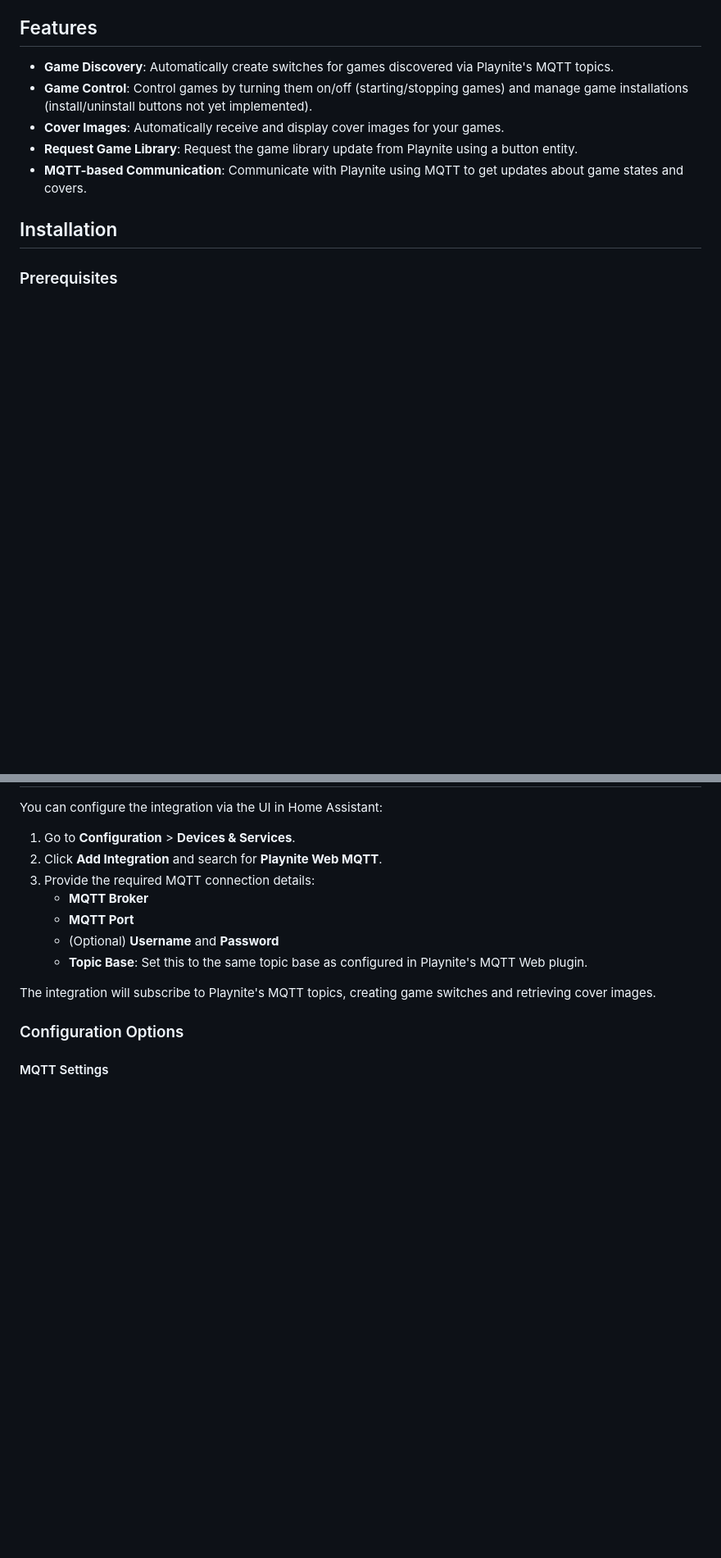
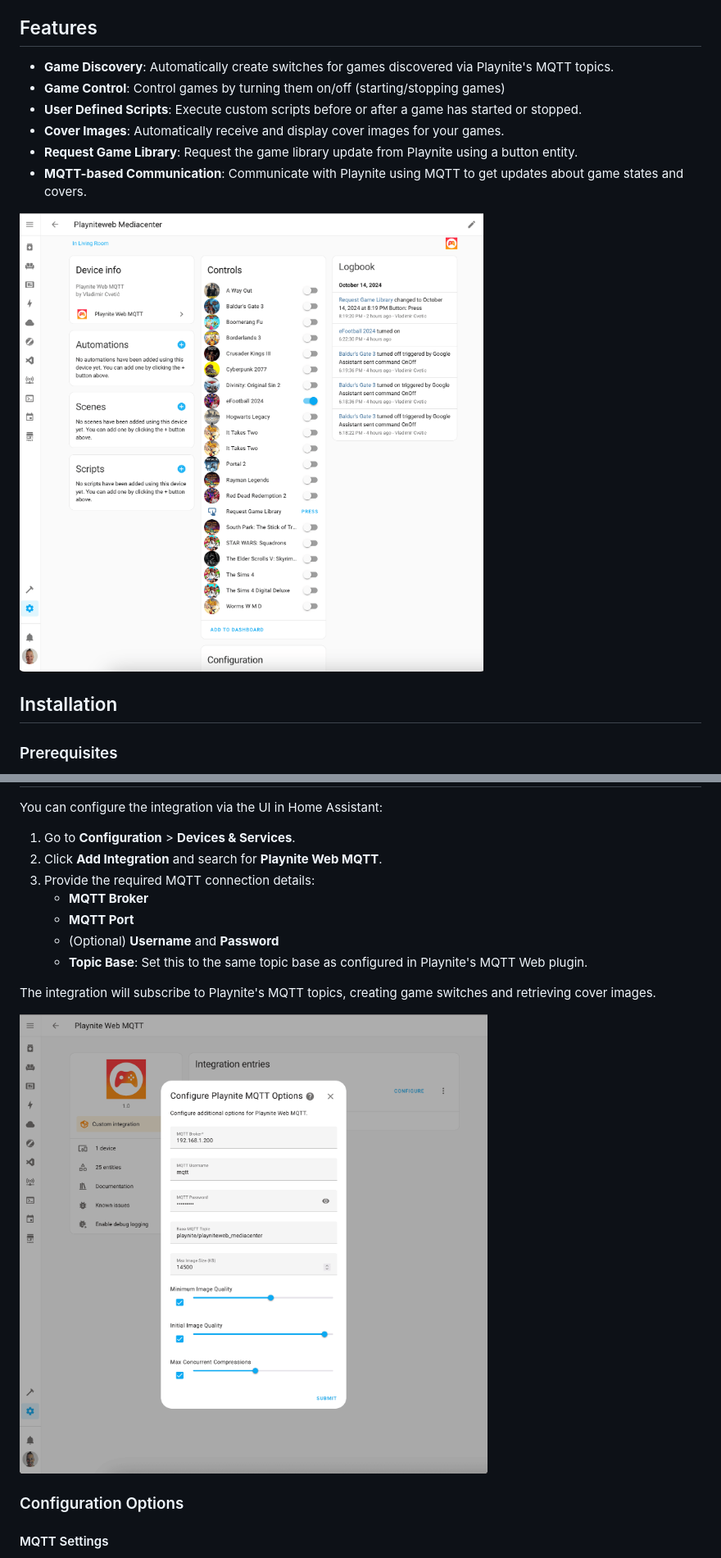
Before and after one commit to cvele/playnite_web_mqtt, a Markdown page: readme.md, 2 parts joined by grey strips. Shown at 82% size. Rendered like a GitHub page; pictures changed too: assets/config_screenshot.png (added), assets/device_screenshot.png (added); blank space fills up the shorter version.

Commit message:
Updated readme and added screenshot assets

```diff
--- a/readme.md
+++ b/readme.md
@@ -32,10 +32,13 @@ This custom Home Assistant integration allows you to monitor and control your Pl
 ## Features
 
 - **Game Discovery**: Automatically create switches for games discovered via Playnite's MQTT topics.
-- **Game Control**: Control games by turning them on/off (starting/stopping games) and manage game installations (install/uninstall buttons not yet implemented).
+- **Game Control**: Control games by turning them on/off (starting/stopping games)
+- **User Defined Scripts**: Execute custom scripts before or after a game has started or stopped.
 - **Cover Images**: Automatically receive and display cover images for your games.
 - **Request Game Library**: Request the game library update from Playnite using a button entity.
 - **MQTT-based Communication**: Communicate with Playnite using MQTT to get updates about game states and covers.
+
+![Playnite Web MQTT Home Assistant Device screenshot](assets/device_screenshot.png)
 
 ## Installation
 
@@ -68,6 +71,8 @@ You can configure the integration via the UI in Home Assistant:
    - **Topic Base**: Set this to the same topic base as configured in Playnite's MQTT Web plugin.
 
 The integration will subscribe to Playnite's MQTT topics, creating game switches and retrieving cover images.
+
+![Playnite Web MQTT Home Assistant config screenshot](assets/config_screenshot.png)
 
 ### Configuration Options
 
```
Also changed, not shown: other parts of readme.md (+2 -2 lines).
